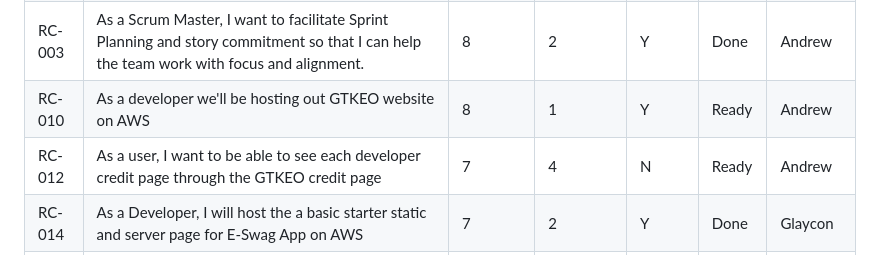
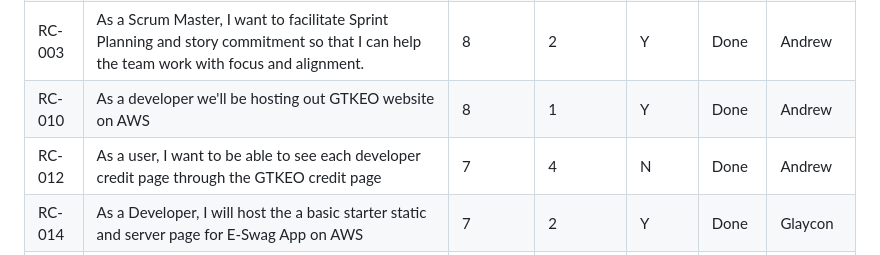
Before and after one commit to SpicyChalupas/E-Swags-App, a Markdown page: Backlogs/Sprint5Backlog.md, the part around the change. GitHub-like rendering.

Commit message:
Update backlog status for RC-010 and RC-012

```diff
--- a/Backlogs/Sprint5Backlog.md
+++ b/Backlogs/Sprint5Backlog.md
@@ -28,8 +28,8 @@ Current Assign Total Points: 33
  | RC-013 | As a deleoper, I will sign the Amazon E-Swag Student Contract | 9 | 0 | N | Ready | Everyone |
  | RC-002 | As a Product Owner, I want to manage the backlogs and focus on the Minimum Viable Product (MVP) and prioritize stories so that I can deliver value to users by the end of the sprint. | 8 | 2 | Y | Done | Glaycon |
  | RC-003 | As a Scrum Master, I want to facilitate Sprint Planning and story commitment so that I can help the team work with focus and alignment. | 8 | 2 | Y | Done | Andrew |
- | RC-010 | As a developer we'll be hosting out GTKEO website on AWS | 8 | 1 | Y | Ready | Andrew |
- | RC-012 | As a user, I want to be able to see each developer credit page through the GTKEO credit page| 7 | 4 | N | Ready | Andrew |
+ | RC-010 | As a developer we'll be hosting out GTKEO website on AWS | 8 | 1 | Y | Done | Andrew |
+ | RC-012 | As a user, I want to be able to see each developer credit page through the GTKEO credit page| 7 | 4 | N | Done | Andrew |
  | RC-014 | As a Developer, I will host the a basic starter static and server page for E-Swag App on AWS | 7 | 2 | Y | Done | Glaycon |
  | RC-011 | As a user, I want my inputs validated in the deposit page | 6 | 4 | N | Ready | Edgar |
  | RC-015 | As a Developer, I will verify the code to see if its up to our coding standards to verify for easy editing across platforms | 6 | 4 | Y | Ready | Alan |
```
